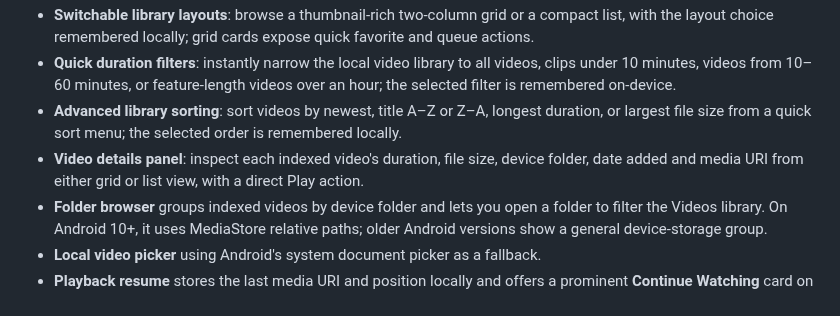
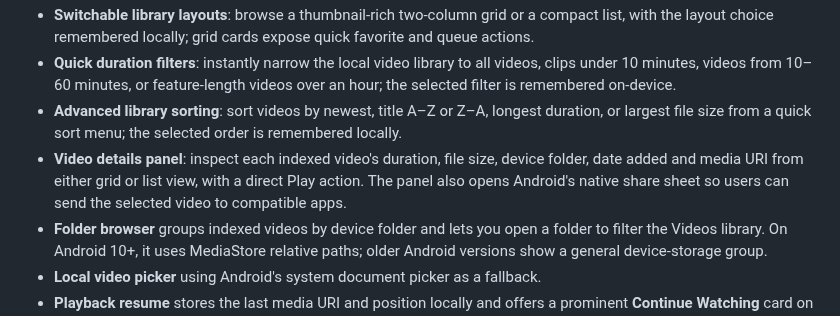
Before and after one commit to Narsing-s/Nova-Player, a Markdown page: README.md, the part around the change. Drawn GitHub-style.

Commit message:
Document native video sharing

```diff
--- a/README.md
+++ b/README.md
@@ -14,7 +14,7 @@ A modern Android video player built from the ground up with Kotlin, Jetpack Comp
 - **Switchable library layouts**: browse a thumbnail-rich two-column grid or a compact list, with the layout choice remembered locally; grid cards expose quick favorite and queue actions.
 - **Quick duration filters**: instantly narrow the local video library to all videos, clips under 10 minutes, videos from 10–60 minutes, or feature-length videos over an hour; the selected filter is remembered on-device.
 - **Advanced library sorting**: sort videos by newest, title A–Z or Z–A, longest duration, or largest file size from a quick sort menu; the selected order is remembered locally.
-- **Video details panel**: inspect each indexed video's duration, file size, device folder, date added and media URI from either grid or list view, with a direct Play action.
+- **Video details panel**: inspect each indexed video's duration, file size, device folder, date added and media URI from either grid or list view, with a direct Play action. The panel also opens Android's native share sheet so users can send the selected video to compatible apps.
 - **Folder browser** groups indexed videos by device folder and lets you open a folder to filter the Videos library. On Android 10+, it uses MediaStore relative paths; older Android versions show a general device-storage group.
 - **Local video picker** using Android's system document picker as a fallback.
 - **Playback resume** stores the last media URI and position locally and offers a prominent **Continue Watching** card on the Videos tab, showing the saved resume point when available.
```
